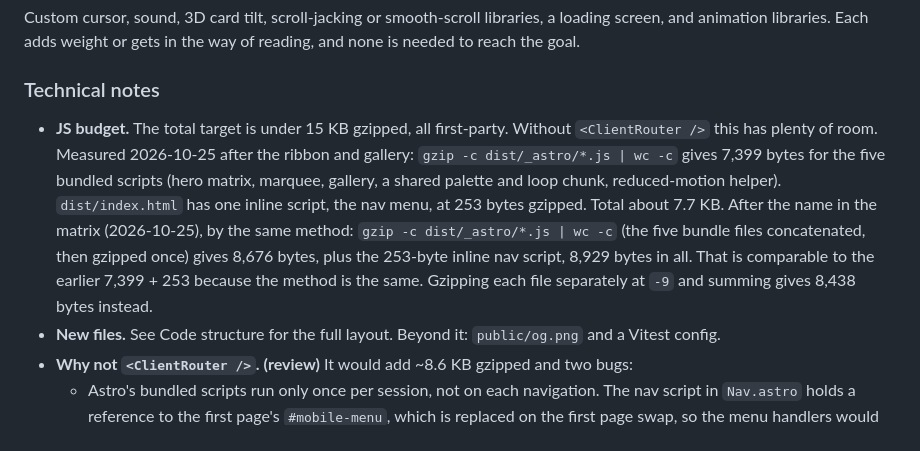
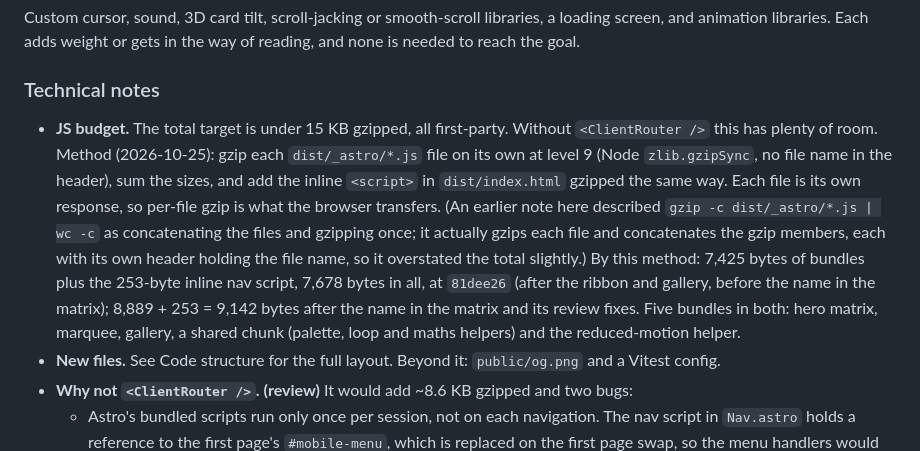
Before and after one commit to TrevorDohm/TrevorDohm.github.io, a Markdown page: PLAN.md, the part around the change. Drawn GitHub-style.

Commit message:
Bring the docs in line with the build rulings
CLAUDE.md names the tagline as the LCP element, PLAN.md re-measures the JS
budget with one described method, and the spec lists what the rulings
superseded.

Co-Authored-By: Claude Opus 5.5 <noreply@anthropic.com>

```diff
--- a/PLAN.md
+++ b/PLAN.md
@@ -284,16 +284,19 @@ reading, and none is needed to reach the goal.
 ### Technical notes
 
 - **JS budget.** The total target is under 15 KB gzipped, all first-party.
-  Without `<ClientRouter />` this has plenty of room. Measured 2026-10-25 after
-  the ribbon and gallery: `gzip -c dist/_astro/*.js | wc -c` gives 7,399 bytes
-  for the five bundled scripts (hero matrix, marquee, gallery, a shared palette
-  and loop chunk, reduced-motion helper). `dist/index.html` has one inline
-  script, the nav menu, at 253 bytes gzipped. Total about 7.7 KB. After the name
-  in the matrix (2026-10-25), by the same method: `gzip -c dist/_astro/*.js | wc -c`
-  (the five bundle files concatenated, then gzipped once) gives 8,676 bytes, plus
-  the 253-byte inline nav script, 8,929 bytes in all. That is comparable to the
-  earlier 7,399 + 253 because the method is the same. Gzipping each file
-  separately at `-9` and summing gives 8,438 bytes instead.
+  Without `<ClientRouter />` this has plenty of room. Method (2026-10-25): gzip
+  each `dist/_astro/*.js` file on its own at level 9 (Node `zlib.gzipSync`, no
+  file name in the header), sum the sizes, and add the inline `<script>` in
+  `dist/index.html` gzipped the same way. Each file is its own response, so
+  per-file gzip is what the browser transfers. (An earlier note here described
+  `gzip -c dist/_astro/*.js | wc -c` as concatenating the files and gzipping
+  once; it actually gzips each file and concatenates the gzip members, each with
+  its own header holding the file name, so it overstated the total slightly.)
+  By this method: 7,425 bytes of bundles plus the 253-byte inline nav script,
+  7,678 bytes in all, at `81dee26` (after the ribbon and gallery, before the
+  name in the matrix); 8,889 + 253 = 9,142 bytes after the name in the matrix
+  and its review fixes. Five bundles in both: hero matrix, marquee, gallery, a
+  shared chunk (palette, loop and maths helpers) and the reduced-motion helper.
 - **New files.** See Code structure for the full layout. Beyond it:
   `public/og.png` and a Vitest config.
 - **Why not `<ClientRouter />`.** **(review)** It would add ~8.6 KB gzipped and two
```
Also changed, not shown: CLAUDE.md (+3 -1 lines), 1 other file.
